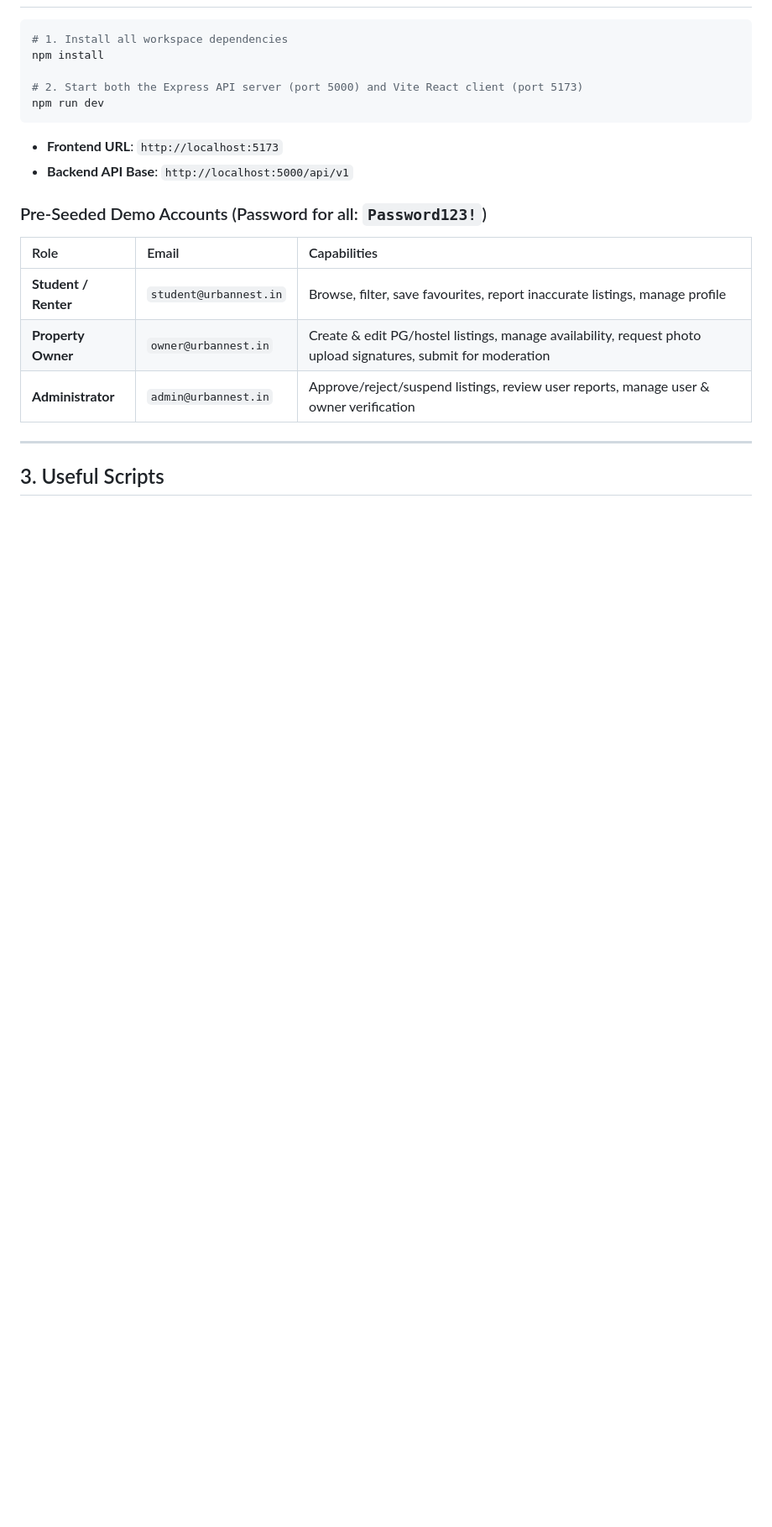
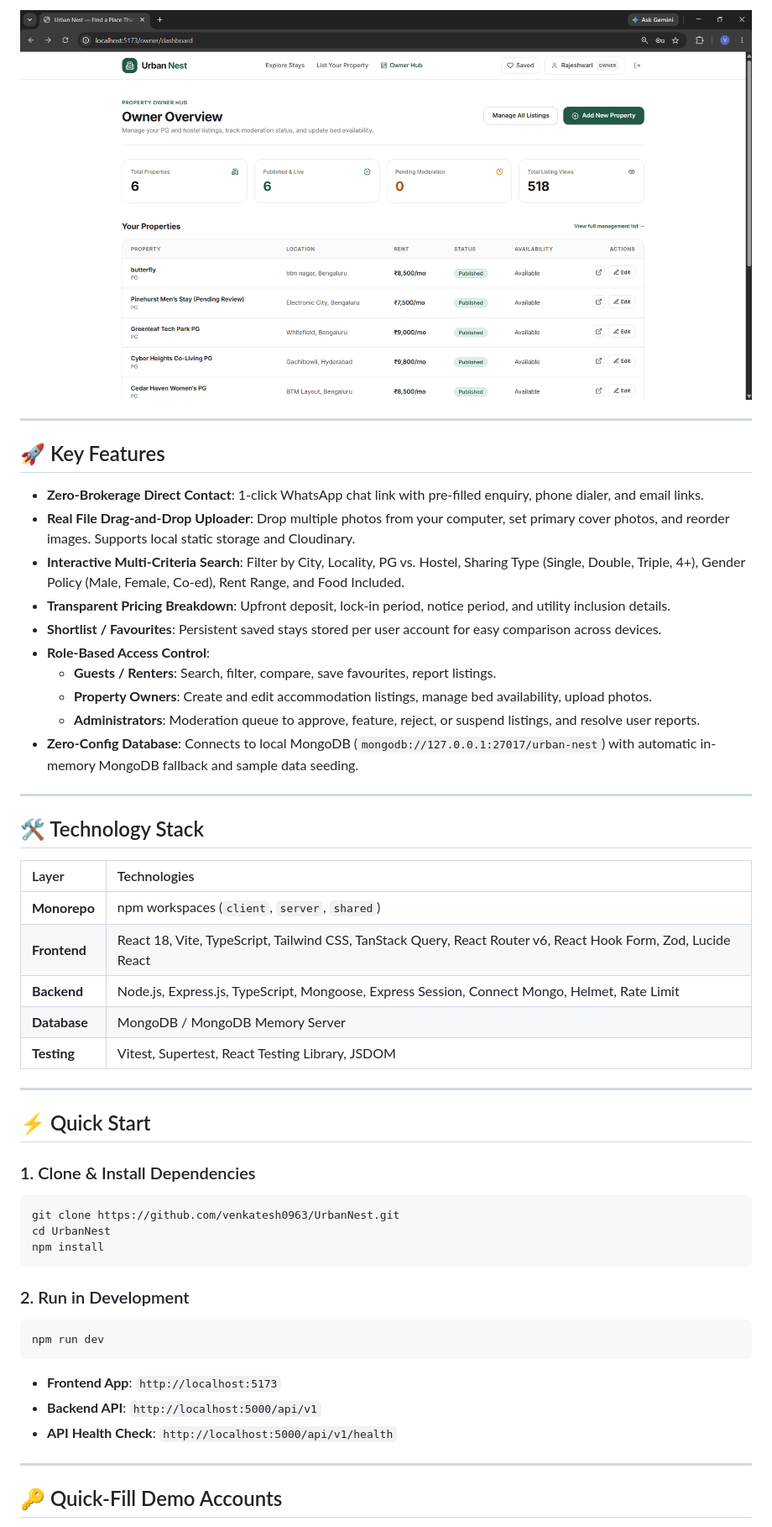
Before and after one commit to venkatesh0963/UrbanNest, a Markdown page: README.md, the part around one of its changes. Shown at 84% size. Drawn GitHub-style; pictures changed too: docs/images/screenshot-4.png (added); blank space fills up the shorter version.

Commit message:
docs: add application screenshots and rich visual guide to README

````diff
--- a/README.md
+++ b/README.md
@@ -21,22 +41,53 @@ Urban Nest is a full-stack hostel and paying guest (PG) accommodation discovery
+![Owner & Admin Dashboard](docs/images/screenshot-4.png)
+
+---
+
+## 🚀 Key Features
+
+- **Zero-Brokerage Direct Contact**: 1-click WhatsApp chat link with pre-filled enquiry, phone dialer, and email links.
+- **Real File Drag-and-Drop Uploader**: Drop multiple photos from your computer, set primary cover photos, and reorder images. Supports local static storage and Cloudinary.
+- **Interactive Multi-Criteria Search**: Filter by City, Locality, PG vs. Hostel, Sharing Type (Single, Double, Triple, 4+), Gender Policy (Male, Female, Co-ed), Rent Range, and Food Included.
+- **Transparent Pricing Breakdown**: Upfront deposit, lock-in period, notice period, and utility inclusion details.
+- **Shortlist / Favourites**: Persistent saved stays stored per user account for easy comparison across devices.
+- **Role-Based Access Control**:
+  - **Guests / Renters**: Search, filter, compare, save favourites, report listings.
+  - **Property Owners**: Create and edit accommodation listings, manage bed availability, upload photos.
+  - **Administrators**: Moderation queue to approve, feature, reject, or suspend listings, and resolve user reports.
+- **Zero-Config Database**: Connects to local MongoDB (`mongodb://127.0.0.1:27017/urban-nest`) with automatic in-memory MongoDB fallback and sample data seeding.
+
+---
+
+## 🛠️ Technology Stack
+
+| Layer | Technologies |
+| :--- | :--- |
+| **Monorepo** | npm workspaces (`client`, `server`, `shared`) |
+| **Frontend** | React 18, Vite, TypeScript, Tailwind CSS, TanStack Query, React Router v6, React Hook Form, Zod, Lucide React |
+| **Backend** | Node.js, Express.js, TypeScript, Mongoose, Express Session, Connect Mongo, Helmet, Rate Limit |
+| **Database** | MongoDB / MongoDB Memory Server |
+| **Testing** | Vitest, Supertest, React Testing Library, JSDOM |
+
+---
+
+## ⚡ Quick Start
+
+### 1. Clone & Install Dependencies
 ```bash
-# 1. Install all workspace dependencies
+git clone https://github.com/venkatesh0963/UrbanNest.git
+cd UrbanNest
 npm install
+```
 
-# 2. Start both the Express API server (port 5000) and Vite React client (port 5173)
+### 2. Run in Development
+```bash
 npm run dev
 ```
 
-- **Frontend URL**: `http://localhost:5173`
-- **Backend API Base**: `http://localhost:5000/api/v1`
-
-### Pre-Seeded Demo Accounts (Password for all: `Password123!`)
-| Role | Email | Capabilities |
-| :--- | :--- | :--- |
-| **Student / Renter** | `student@urbannest.in` | Browse, filter, save favourites, report inaccurate listings, manage profile |
-| **Property Owner** | `owner@urbannest.in` | Create & edit PG/hostel listings, manage availability, request photo upload signatures, submit for moderation |
-| **Administrator** | `admin@urbannest.in` | Approve/reject/suspend listings, review user reports, manage user & owner verification |
+- **Frontend App**: `http://localhost:5173`
+- **Backend API**: `http://localhost:5000/api/v1`
+- **API Health Check**: `http://localhost:5000/api/v1/health`
 
 ---
 
-## 3. Useful Scripts
+## 🔑 Quick-Fill Demo Accounts
 
````
Also changed, not shown: other parts of README.md (+88 -14 lines), docs/images/screenshot-1.png (added), docs/images/screenshot-2.png (added), docs/images/screenshot-3.png (added).
